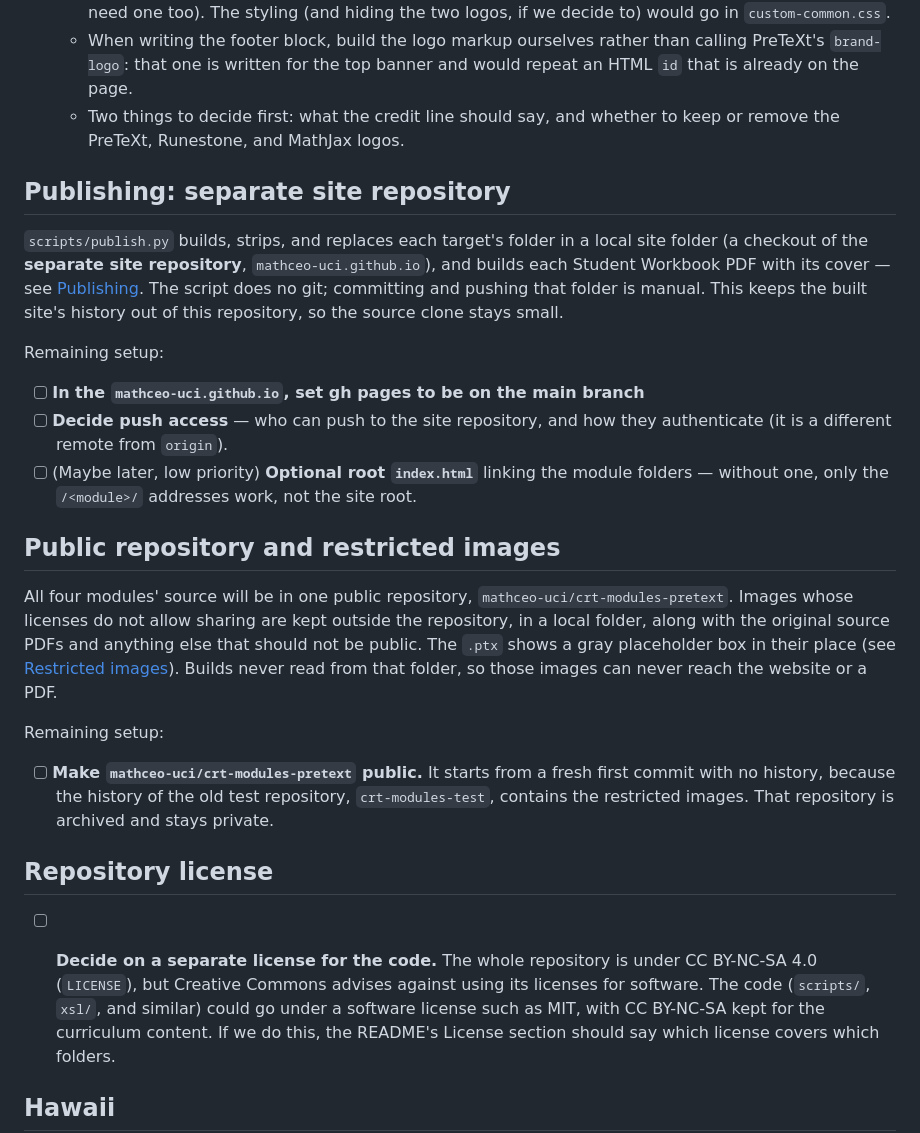
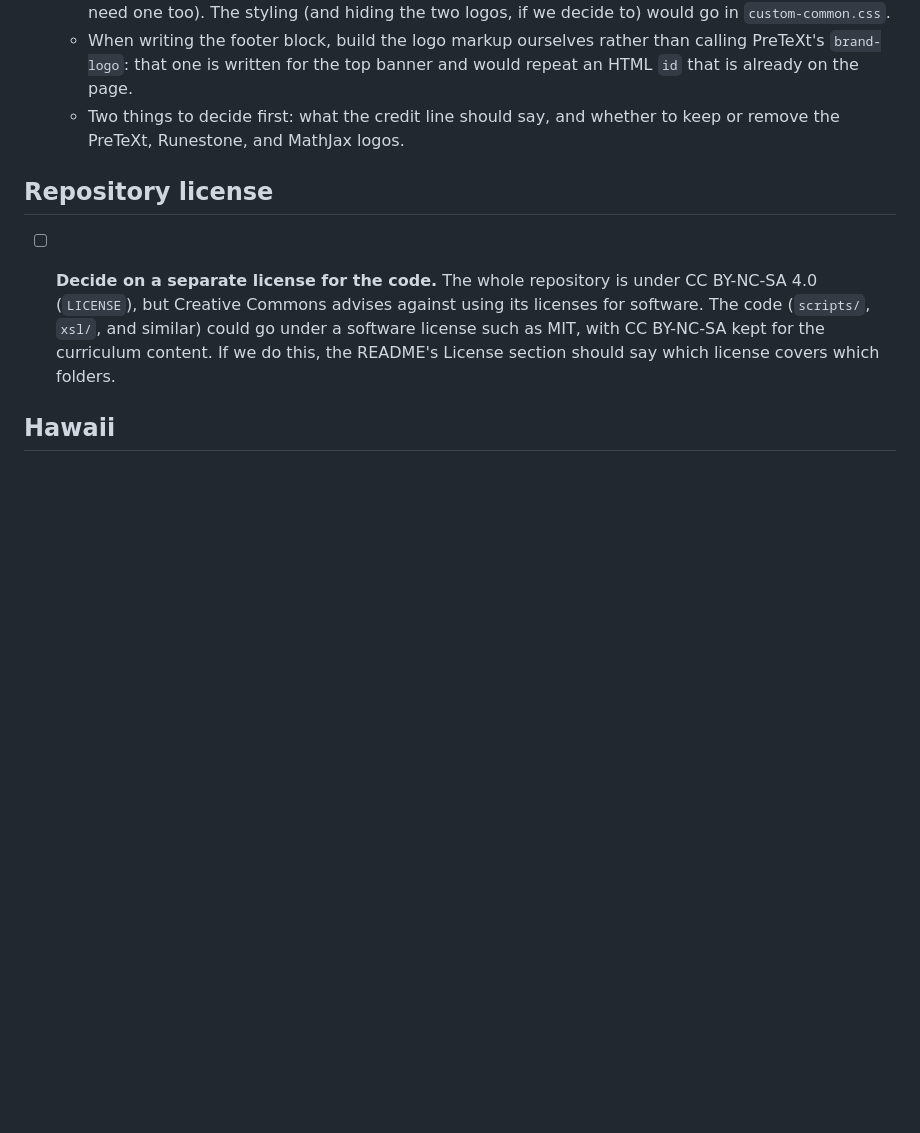
Before and after one commit to mathceo-uci/crt-modules-pretext, a Markdown page: DOCUMENTATION/pending-tasks.md, the part around the change. Rendered like a GitHub page; blank space fills up the shorter version.

Commit message:
Remove finished publishing and public-repository setup from pending tasks

```diff
--- a/DOCUMENTATION/pending-tasks.md
+++ b/DOCUMENTATION/pending-tasks.md
@@ -10,20 +10,6 @@
   - When writing the footer block, build the logo markup ourselves rather than calling PreTeXt's `brand-logo`: that one is written for the top banner and would repeat an HTML `id` that is already on the page.
   - Two things to decide first: what the credit line should say, and whether to keep or remove the PreTeXt, Runestone, and MathJax logos.
 
-## Publishing: separate site repository
-
-`scripts/publish.py` builds, strips, and replaces each target's folder in a local site folder (a checkout of the **separate site repository**, `mathceo-uci.github.io`), and builds each Student Workbook PDF with its cover — see [Publishing](building.md#publishing-scriptspublishpy). The script does no git; committing and pushing that folder is manual. This keeps the built site's history out of this repository, so the source clone stays small.
-
-Remaining setup:
-- [ ] **In the `mathceo-uci.github.io`, set gh pages to be on the main branch**
-- [ ] **Decide push access** — who can push to the site repository, and how they authenticate (it is a different remote from `origin`).
-- [ ] (Maybe later, low priority) **Optional root `index.html`** linking the module folders — without one, only the `/<module>/` addresses work, not the site root.
-
-## Public repository and restricted images
-All four modules' source will be in one public repository, `mathceo-uci/crt-modules-pretext`. Images whose licenses do not allow sharing are kept outside the repository, in a local folder, along with the original source PDFs and anything else that should not be public. The `.ptx` shows a gray placeholder box in their place (see [Restricted images](conventions.md#restricted-images-restrictedimage-placeholders)). Builds never read from that folder, so those images can never reach the website or a PDF.
-
-Remaining setup:
-- [ ] **Make `mathceo-uci/crt-modules-pretext` public.** It starts from a fresh first commit with no history, because the history of the old test repository, `crt-modules-test`, contains the restricted images. That repository is archived and stays private.
 
 ## Repository license
 - [ ] **Decide on a separate license for the code.** The whole repository is under CC BY-NC-SA 4.0 (`LICENSE`), but Creative Commons advises against using its licenses for software. The code (`scripts/`, `xsl/`, and similar) could go under a software license such as MIT, with CC BY-NC-SA kept for the curriculum content. If we do this, the README's License section should say which license covers which folders.
```
